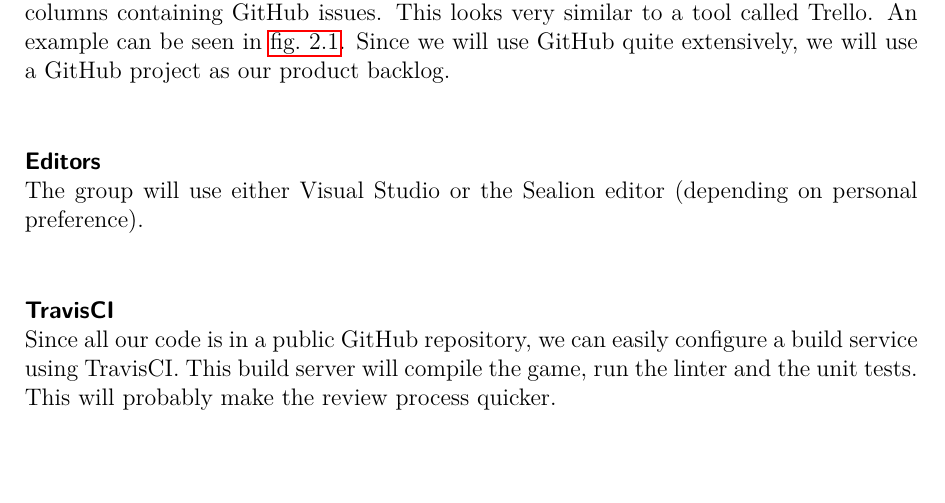
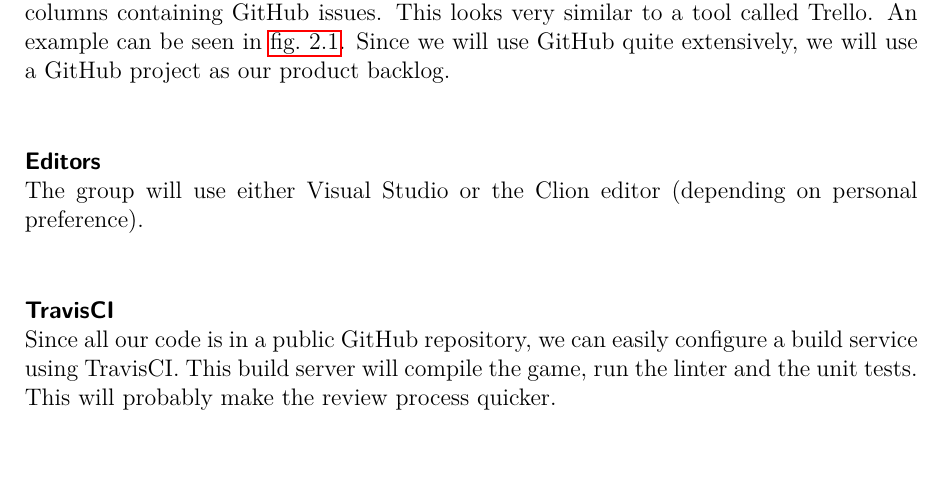
Before and after one commit to Rboin/ConstructAndDestroy, a LaTeX document (project_plan/project-plan.tex, which reads project_plan/chapters/methods.tex): part of page 4 of 9, cut so that both start at the same text. Compiled offline with pdfLaTeX.

Commit message:
SeaLion -> Clion

```diff
--- a/project_plan/chapters/methods.tex
+++ b/project_plan/chapters/methods.tex
@@ -18,7 +18,7 @@
 \end{figure}
 
 \paragraph{Editors}
-~\\ The group will use either Visual Studio or the Sealion editor (depending on personal preference).
+~\\ The group will use either Visual Studio or the Clion editor (depending on personal preference).
 
 \paragraph{TravisCI}
 ~\\ Since all our code is in a public GitHub repository, we can easily configure a build service using TravisCI. This build server will compile the game, run the linter and the unit tests. This will probably make the review process quicker.
```
